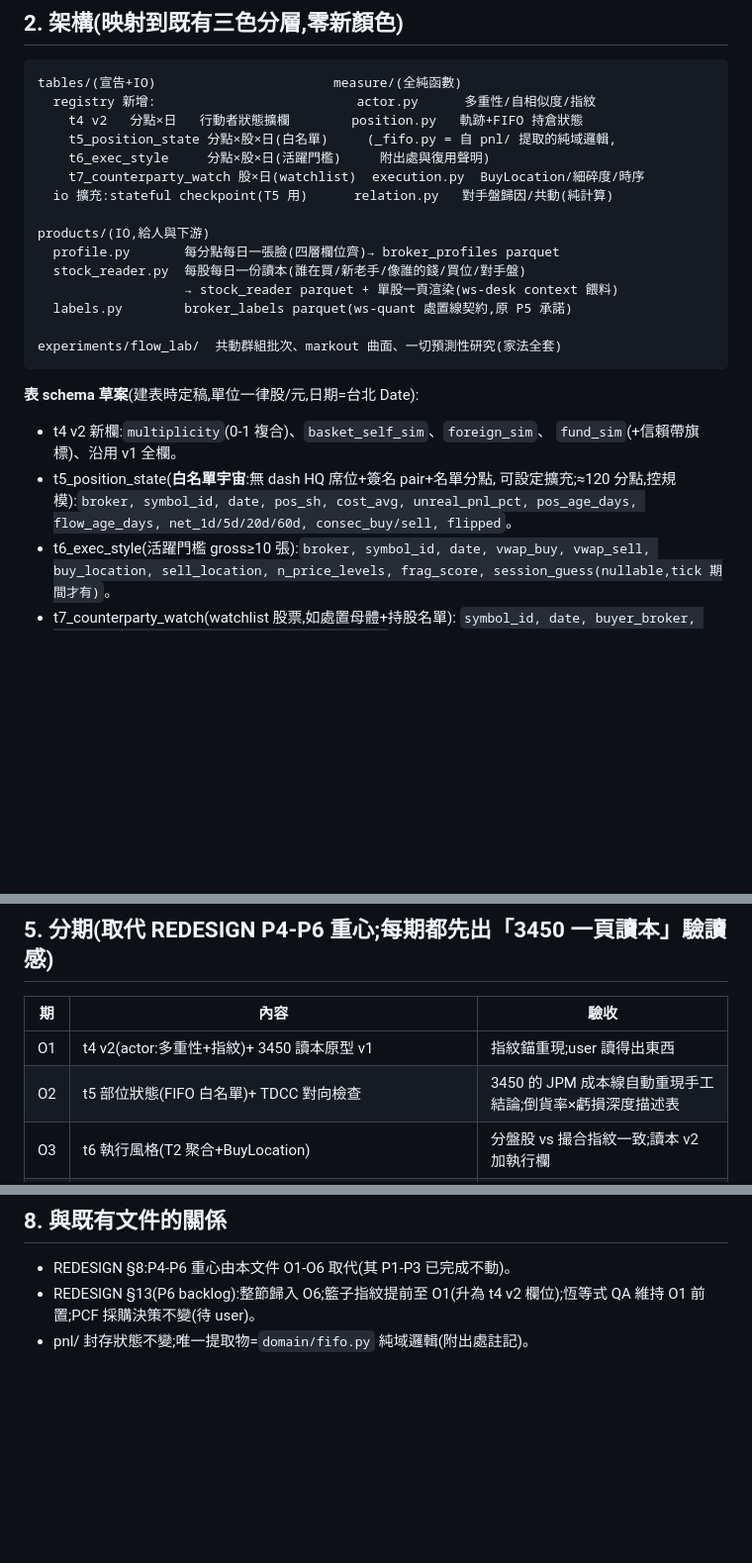
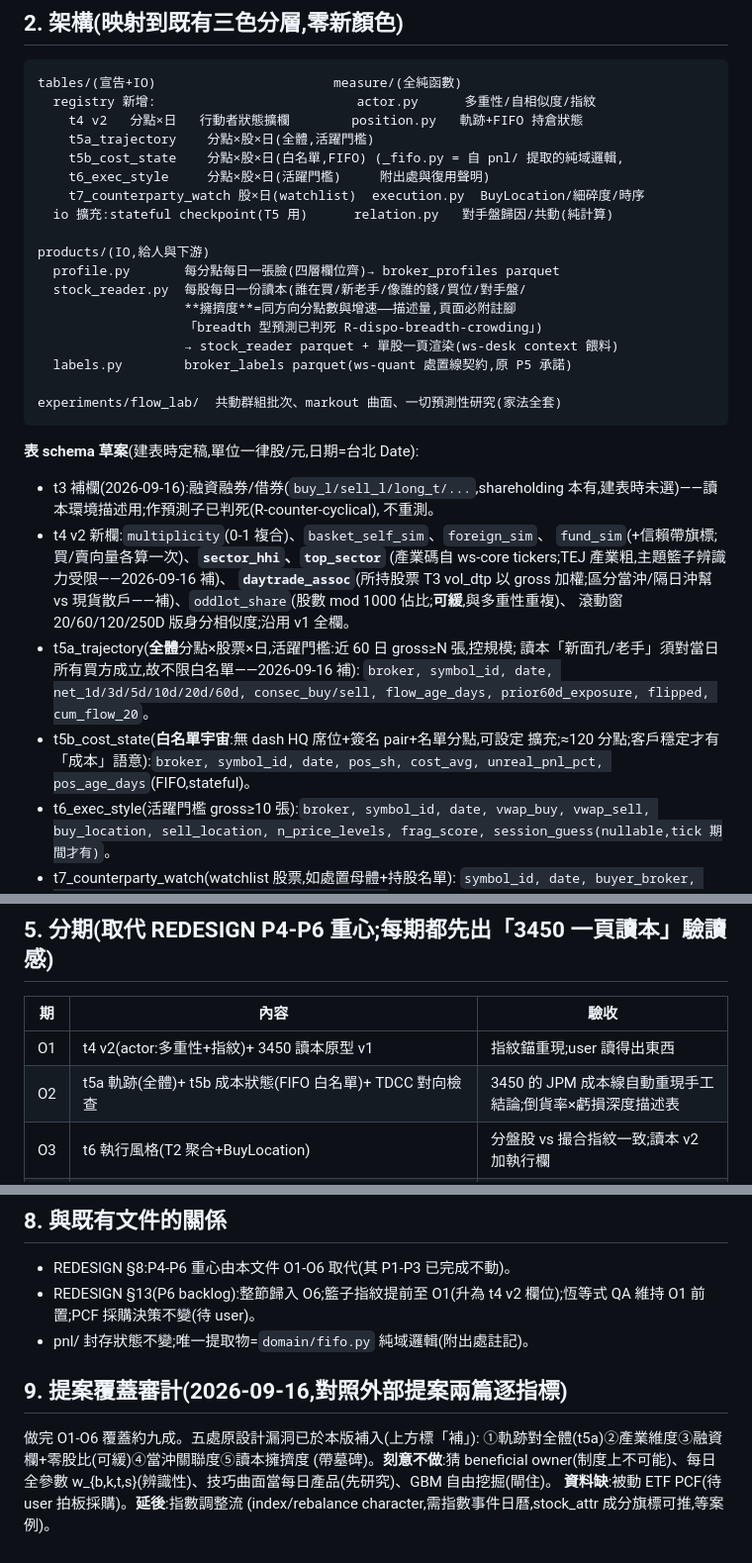
Before and after one commit to vikhuang/ws-branch, a Markdown page: docs/OBSERVATORY_2026-09.md, 3 parts joined by grey strips. Shown at 99% size. GitHub-like rendering; blank space fills up the shorter version.

Commit message:
docs(observatory): 補五處覆蓋漏洞 + 提案覆蓋審計附錄
t5 拆 t5a 軌跡(全體,活躍門檻)/t5b 成本(白名單 FIFO);t4v2 加產業 HHI/
當沖關聯度/零股比(可緩)/買賣分向指紋/滾動窗;T3 補融資券欄;讀本擁擠度
帶 breadth 墓碑註腳。§9 逐指標審計:九成覆蓋、四項刻意不做、PCF 缺料。

Co-Authored-By: Claude Fable 5.1 <noreply@anthropic.com>
Claude-Session: https://claude.ai/code/session_01NH2aCrVjBXYz5B48JpWiZC

````diff
--- a/docs/OBSERVATORY_2026-09.md
+++ b/docs/OBSERVATORY_2026-09.md
@@ -61,14 +61,17 @@ exploration 工具,看與讀完全自由;任何「它能預測」的聲明進 ws
 tables/(宣告+IO)                       measure/(全純函數)
   registry 新增:                          actor.py      多重性/自相似度/指紋
     t4 v2   分點×日   行動者狀態擴欄        position.py   軌跡+FIFO 持倉狀態
-    t5_position_state 分點×股×日(白名單)     (_fifo.py = 自 pnl/ 提取的純域邏輯,
+    t5a_trajectory    分點×股×日(全體,活躍門檻)
+    t5b_cost_state    分點×股×日(白名單,FIFO) (_fifo.py = 自 pnl/ 提取的純域邏輯,
     t6_exec_style     分點×股×日(活躍門檻)     附出處與復用聲明)
     t7_counterparty_watch 股×日(watchlist)  execution.py  BuyLocation/細碎度/時序
   io 擴充:stateful checkpoint(T5 用)      relation.py   對手盤歸因/共動(純計算)
 
 products/(IO,給人與下游)
   profile.py       每分點每日一張臉(四層欄位齊)→ broker_profiles parquet
-  stock_reader.py  每股每日一份讀本(誰在買/新老手/像誰的錢/買位/對手盤)
+  stock_reader.py  每股每日一份讀本(誰在買/新老手/像誰的錢/買位/對手盤/
+                   **擁擠度**=同方向分點數與增速——描述量,頁面必附註腳
+                   「breadth 型預測已判死 R-dispo-breadth-crowding」)
                    → stock_reader parquet + 單股一頁渲染(ws-desk context 餵料)
   labels.py        broker_labels parquet(ws-quant 處置線契約,原 P5 承諾)
 
@@ -76,12 +79,22 @@ experiments/flow_lab/  共動群組批次、markout 曲面、一切預測性研
 ```
 
 **表 schema 草案**(建表時定稿,單位一律股/元,日期=台北 Date):
+- t3 補欄(2026-09-16):融資融券/借券(`buy_l/sell_l/long_t/...`,shareholding
+  本有,建表時未選)——讀本環境描述用;作預測子已判死(R-counter-cyclical),
+  不重測。
 - t4 v2 新欄:`multiplicity`(0-1 複合)、`basket_self_sim`、`foreign_sim`、
-  `fund_sim`(+信賴帶旗標)、沿用 v1 全欄。
-- t5_position_state(**白名單宇宙**:無 dash HQ 席位+簽名 pair+名單分點,
-  可設定擴充;≈120 分點,控規模):`broker, symbol_id, date, pos_sh,
-  cost_avg, unreal_pnl_pct, pos_age_days, flow_age_days, net_1d/5d/20d/60d,
-  consec_buy/sell, flipped`。
+  `fund_sim`(+信賴帶旗標;買/賣向量各算一次)、**`sector_hhi`、`top_sector`**
+  (產業碼自 ws-core tickers;TEJ 產業粗,主題籃子辨識力受限——2026-09-16 補)、
+  **`daytrade_assoc`**(所持股票 T3 vol_dtp 以 gross 加權;區分當沖/隔日沖幫 vs
+  現貨散戶——補)、`oddlot_share`(股數 mod 1000 佔比;**可緩**,與多重性重複)、
+  滾動窗 20/60/120/250D 版身分相似度;沿用 v1 全欄。
+- t5a_trajectory(**全體**分點×股票×日,活躍門檻:近 60 日 gross≥N 張,控規模;
+  讀本「新面孔/老手」須對當日所有買方成立,故不限白名單——2026-09-16 補):
+  `broker, symbol_id, date, net_1d/3d/5d/10d/20d/60d, consec_buy/sell,
+  flow_age_days, prior60d_exposure, flipped, cum_flow_20`。
+- t5b_cost_state(**白名單宇宙**:無 dash HQ 席位+簽名 pair+名單分點,可設定
+  擴充;≈120 分點;客戶穩定才有「成本」語意):`broker, symbol_id, date,
+  pos_sh, cost_avg, unreal_pnl_pct, pos_age_days`(FIFO,stateful)。
 - t6_exec_style(活躍門檻 gross≥10 張):`broker, symbol_id, date, vwap_buy,
   vwap_sell, buy_location, sell_location, n_price_levels, frag_score,
   session_guess(nullable,tick 期間才有)`。
@@ -113,7 +126,7 @@ experiments/flow_lab/  共動群組批次、markout 曲面、一切預測性研
 | 期 | 內容 | 驗收 |
 |---|---|---|
 | O1 | t4 v2(actor:多重性+指紋)+ 3450 讀本原型 v1 | 指紋錨重現;user 讀得出東西 |
-| O2 | t5 部位狀態(FIFO 白名單)+ TDCC 對向檢查 | 3450 的 JPM 成本線自動重現手工結論;倒貨率×虧損深度描述表 |
+| O2 | t5a 軌跡(全體)+ t5b 成本狀態(FIFO 白名單)+ TDCC 對向檢查 | 3450 的 JPM 成本線自動重現手工結論;倒貨率×虧損深度描述表 |
 | O3 | t6 執行風格(T2 聚合+BuyLocation) | 分盤股 vs 撮合指紋一致;讀本 v2 加執行欄 |
 | O4 | products 三件套上線(profile/讀本/labels)→ ws-quant 處置線改讀 labels → 拆凍結舊模組;ws-desk 接讀本 | 原 P5 驗收條款;每日批次入 run 排程 |
 | O5 | 關係層(對手盤 watch 表+共動群組首輪批次於 flow_lab) | 分盤股 exact 一致率;共動群組產出外資暗流嫌疑名單 v1 |
@@ -143,3 +156,12 @@ experiments/flow_lab/  共動群組批次、markout 曲面、一切預測性研
 - REDESIGN §13(P6 backlog):整節歸入 O6;籃子指紋提前至 O1(升為 t4 v2
   欄位);恆等式 QA 維持 O1 前置;PCF 採購決策不變(待 user)。
 - pnl/ 封存狀態不變;唯一提取物=`domain/fifo.py` 純域邏輯(附出處註記)。
+
+## 9. 提案覆蓋審計(2026-09-16,對照外部提案兩篇逐指標)
+
+做完 O1-O6 覆蓋約九成。五處原設計漏洞已於本版補入(上方標「補」):
+①軌跡對全體(t5a)②產業維度③融資欄+零股比(可緩)④當沖關聯度⑤讀本擁擠度
+(帶墓碑)。**刻意不做**:猜 beneficial owner(制度上不可能)、每日全參數
+w_{b,k,t,s}(辨識性)、技巧曲面當每日產品(先研究)、GBM 自由挖掘(閘住)。
+**資料缺**:被動 ETF PCF(待 user 拍板採購)。**延後**:指數調整流
+(index/rebalance character,需指數事件日曆,stock_attr 成分旗標可推,等案例)。
````
